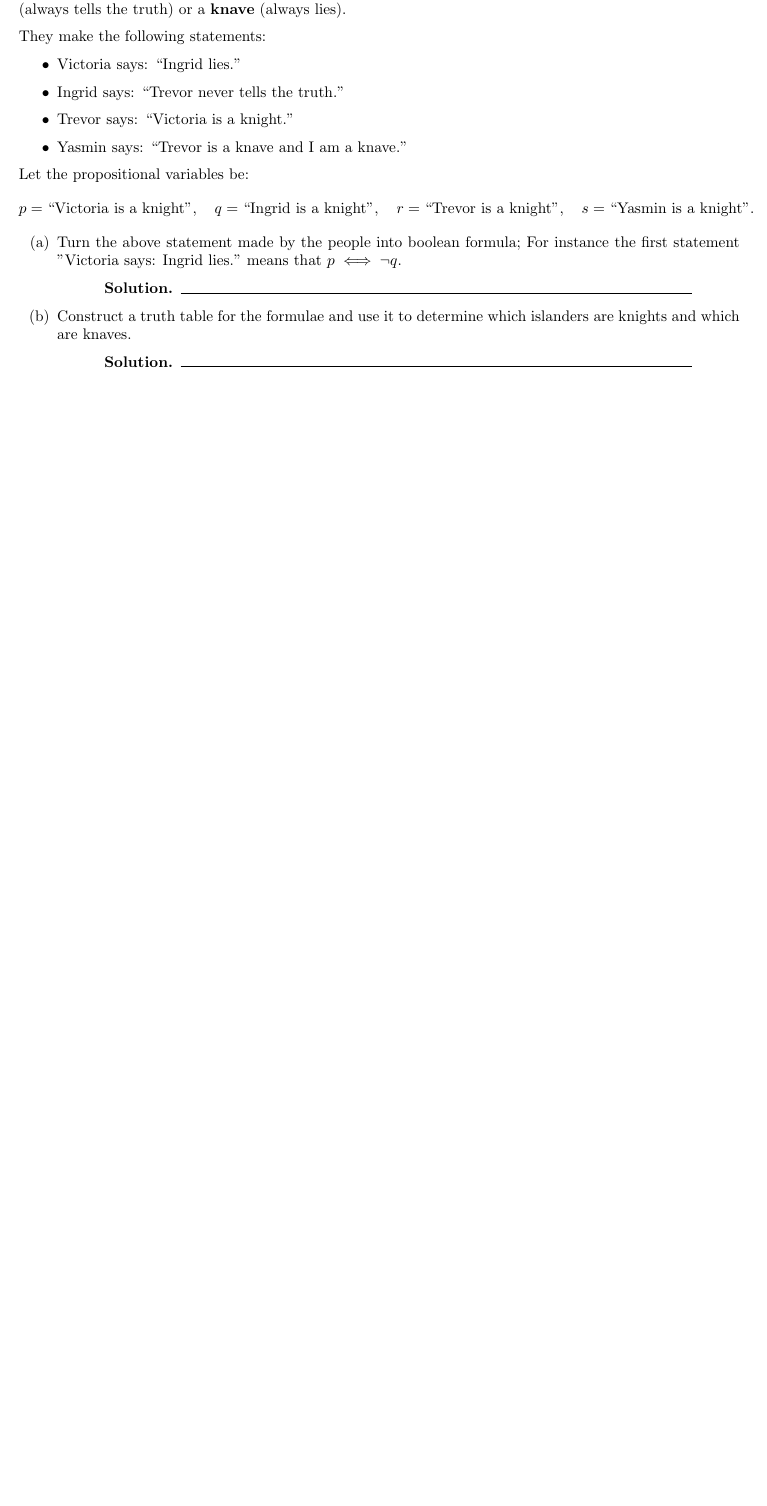
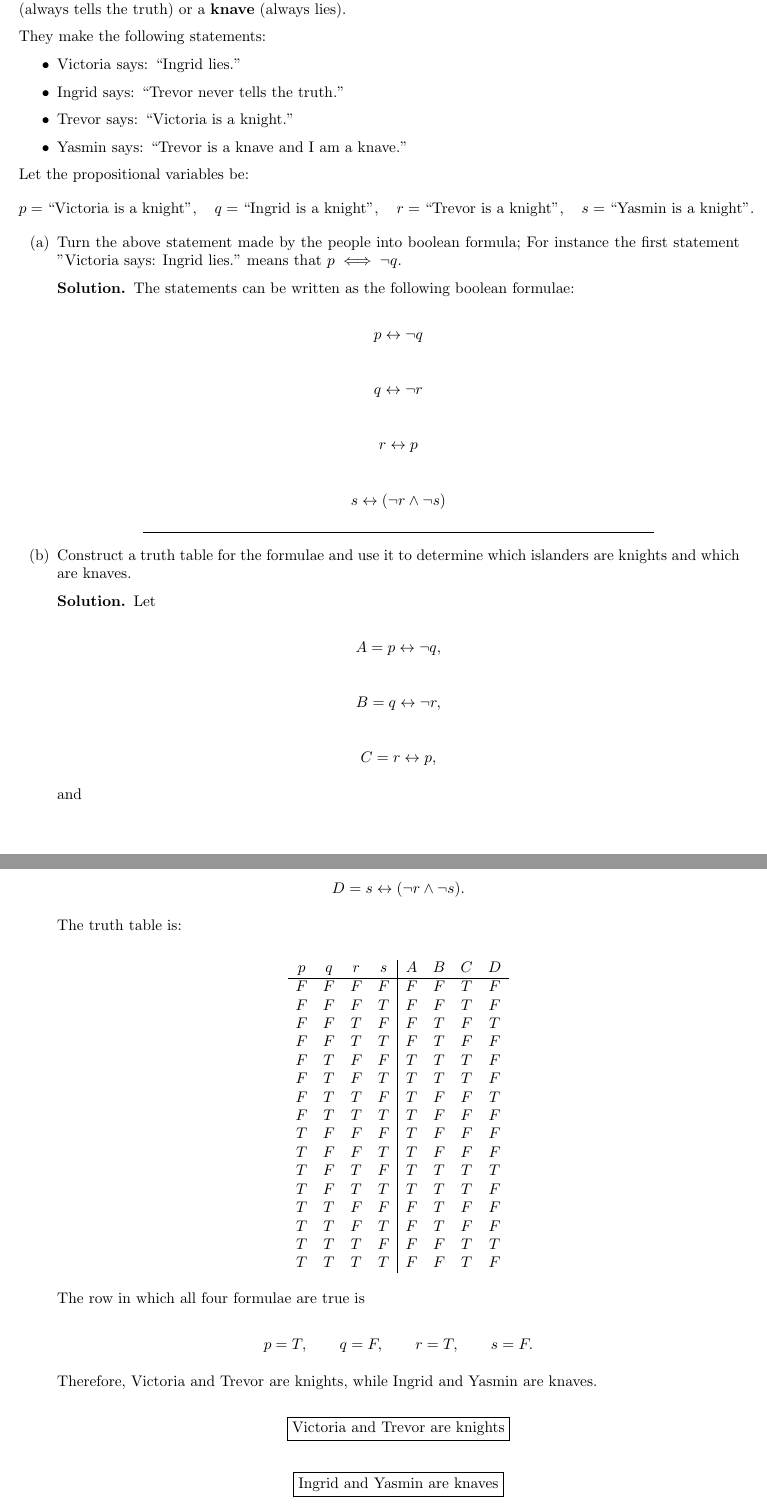
Before and after one commit to STHEBEST/DiscreteHW, a LaTeX document (CS205F26-HW-1-t-1.tex): part of page 3 of 8 before the commit and two parts of pages 3 and 4 of 9 after it, the two joined at a grey line, cut so that both start at the same text, the shorter picture padded with empty space. Compiled offline with pdfLaTeX.

Commit message:
CS205F26-HW-1-t-1.tex

```diff
--- a/CS205F26-HW-1-t-1.tex
+++ b/CS205F26-HW-1-t-1.tex
@@ -107,7 +107,7 @@
 % Fill Out This Part With Your Own Information:
 %=====================================================
 
-\renewcommand{\thisname}{FIRST$_1$ LAST$_1$, FIRST$_2$ LAST$_2$, FIRST$_3$ LAST$_3$} % Enter your name here
+\renewcommand{\thisname}{Saarthak Shah, Saad Jadoon, Allen Ugaz, Siyuan Gu} % Enter your name here
 
 
 
@@ -313,7 +310,23 @@ s = \text{``Yasmin is a knight''}.
     \begin{solution}
         % Solution to Problem 3(a) goes here
 
+        The statements can be written as the following boolean formulae:
 
+        \[
+        p \leftrightarrow \neg q
+        \]
+
+        \[
+        q \leftrightarrow \neg r
+        \]
+
+        \[
+        r \leftrightarrow p
+        \]
+
+        \[
+        s \leftrightarrow (\neg r \land \neg s)
+        \]
 
     \end{solution}
     \item Construct a truth table for the formulae and use it to determine which islanders are knights and which are knaves.
@@ -321,7 +334,67 @@ s = \text{``Yasmin is a knight''}.
     \begin{solution}
         % Solution to Problem 3(b) goes here
 
+        Let
 
+        \[
+        A = p \leftrightarrow \neg q,
+        \]
+
+        \[
+        B = q \leftrightarrow \neg r,
+        \]
+
+        \[
+        C = r \leftrightarrow p,
+        \]
+
+        and
+
+        \[
+        D = s \leftrightarrow (\neg r \land \neg s).
+        \]
+
+        The truth table is:
+
+        \[
+        \begin{array}{c c c c|c c c c}
+        p&q&r&s&A&B&C&D\\
+        \hline
+        F&F&F&F&F&F&T&F\\
+        F&F&F&T&F&F&T&F\\
+        F&F&T&F&F&T&F&T\\
+        F&F&T&T&F&T&F&F\\
+        F&T&F&F&T&T&T&F\\
+        F&T&F&T&T&T&T&F\\
+        F&T&T&F&T&F&F&T\\
+        F&T&T&T&T&F&F&F\\
+        T&F&F&F&T&F&F&F\\
+        T&F&F&T&T&F&F&F\\
+        T&F&T&F&T&T&T&T\\
+        T&F&T&T&T&T&T&F\\
+        T&T&F&F&F&T&F&F\\
+        T&T&F&T&F&T&F&F\\
+        T&T&T&F&F&F&T&T\\
+        T&T&T&T&F&F&T&F
+        \end{array}
+        \]
+
+        The row in which all four formulae are true is
+
+        \[
+        p=T,\qquad q=F,\qquad r=T,\qquad s=F.
+        \]
+
+        Therefore, Victoria and Trevor are knights, while Ingrid and
+        Yasmin are knaves.
+
+        \[
+        \boxed{\text{Victoria and Trevor are knights}}
+        \]
+
+        \[
+        \boxed{\text{Ingrid and Yasmin are knaves}}
+        \]
 
     \end{solution}
 \end{enumerate}
```
Also changed, not shown: CS205F26-HW-1-t-1.tex (69 more changed lines).
